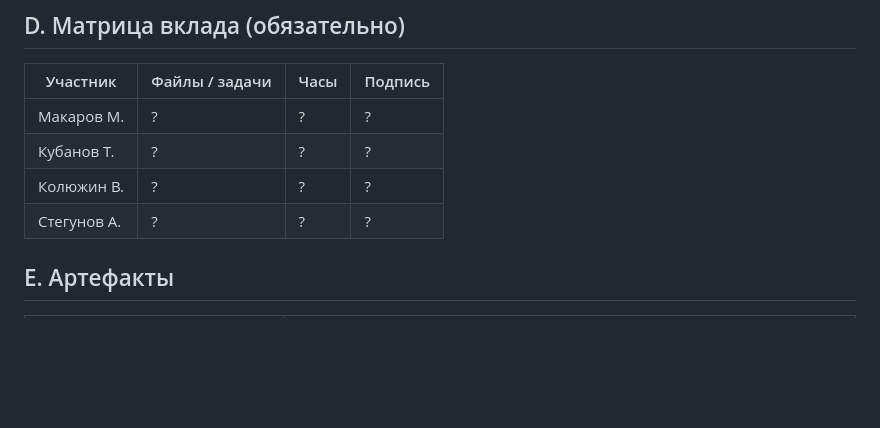
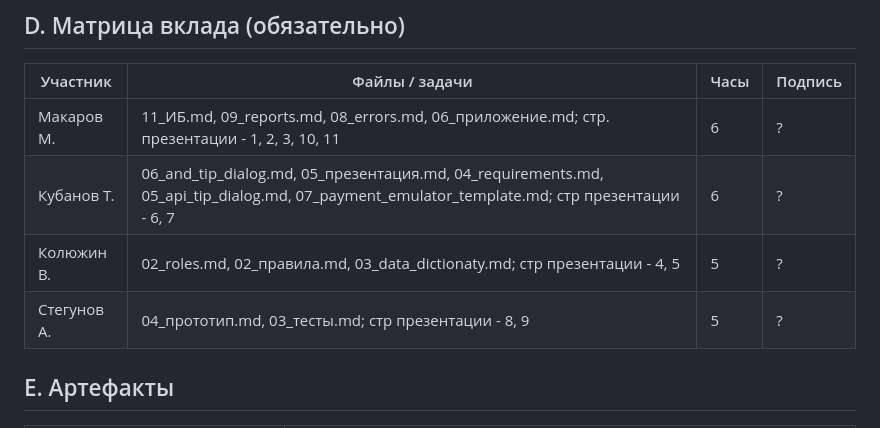
Before and after one commit to BMAAA/team_team_Enjoy_case_3, a Markdown page: 06_приложение.md, the part around the change. Rendered like a GitHub page; blank space fills up the shorter version.

```diff
--- a/06_приложение.md
+++ b/06_приложение.md
@@ -147,10 +147,10 @@
 
 |Участник|Файлы / задачи|Часы|Подпись|
 |-|-|-|-|
-|Макаров М.|?|?|?|
-|Кубанов Т.|?|?|?|
-|Колюжин В.|?|?|?|
-|Стегунов А.|?|?|?|
+|Макаров М.|11_ИБ.md, 09_reports.md, 08_errors.md, 06_приложение.md; стр. презентации - 1, 2, 3, 10, 11|6|?|
+|Кубанов Т.|06_and_tip_dialog.md, 05_презентация.md, 04_requirements.md, 05_api_tip_dialog.md, 07_payment_emulator_template.md; стр презентации - 6, 7|6|?|
+|Колюжин В.|02_roles.md, 02_правила.md, 03_data_dictionaty.md; стр презентации - 4, 5|5|?|
+|Стегунов А.|04_прототип.md, 03_тесты.md; стр презентации - 8, 9|5|?|
 
 ## E. Артефакты
 
```
Also changed, not shown: 08_errors.md (+4 -1 lines), схемы/08_ER_модель.png (added), 1 other file.
